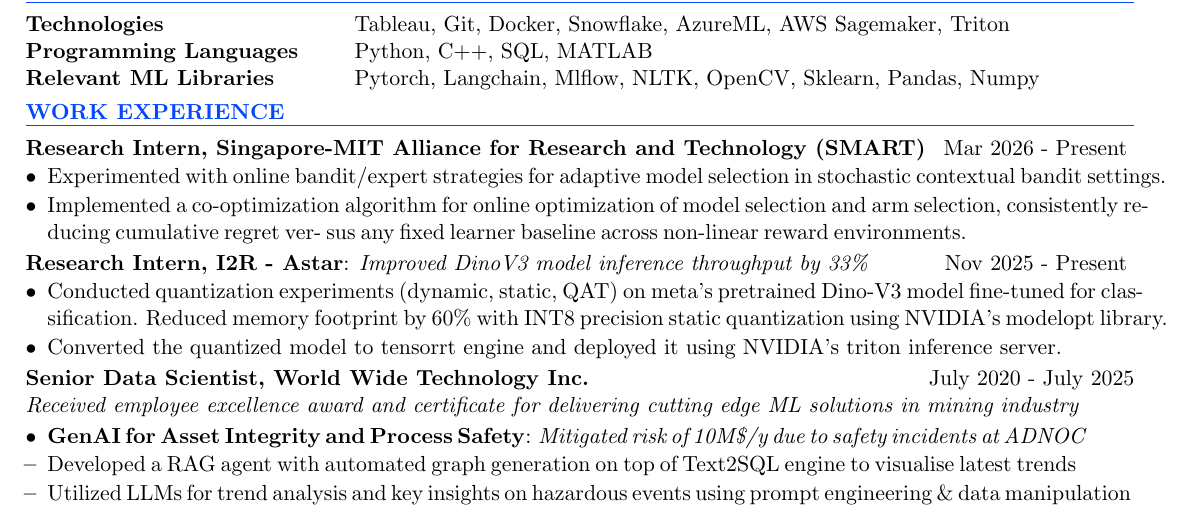
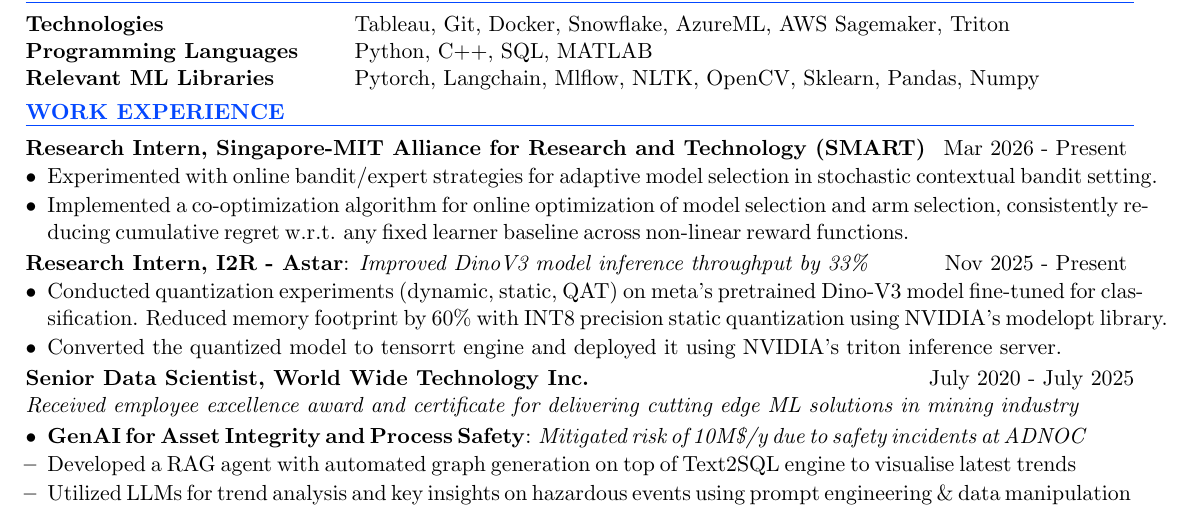
Before and after one commit to shantam98/shantam98.github.io, a LaTeX CV (assets/profess_resume.tex): part of the page, cut so that both start at the same text. Compiled offline with pdfLaTeX.

Commit message:
CV spell correction

```diff
--- a/assets/profess_resume.tex
+++ b/assets/profess_resume.tex
@@ -64,11 +64,10 @@
 \begin{itemize}[leftmargin=1em,itemsep=-6pt, topsep=-5pt, before={\vspace{-0.3ex}},after=\vspace{0.5ex}]
 
 \item \begingroup \spaceskip=2.5pt
-    Experimented with online bandit/expert strategies for adaptive model selection in stochastic contextual bandit settings.
+    Experimented with online bandit/expert strategies for adaptive model selection in stochastic contextual bandit setting.
 \endgroup
 \item \begingroup \spaceskip=2.5pt
-    Implemented a co-optimization algorithm for online optimization of model selection and arm selection, consistently reducing cumulative regret ver-
-sus any fixed learner baseline across non-linear reward environments.
+    Implemented a co-optimization algorithm for online optimization of model selection and arm selection, consistently reducing cumulative regret w.r.t. any fixed learner baseline across non-linear reward functions.
 \endgroup
 \end{itemize}
 
```
Also changed, not shown: assets/cv.pdf.
